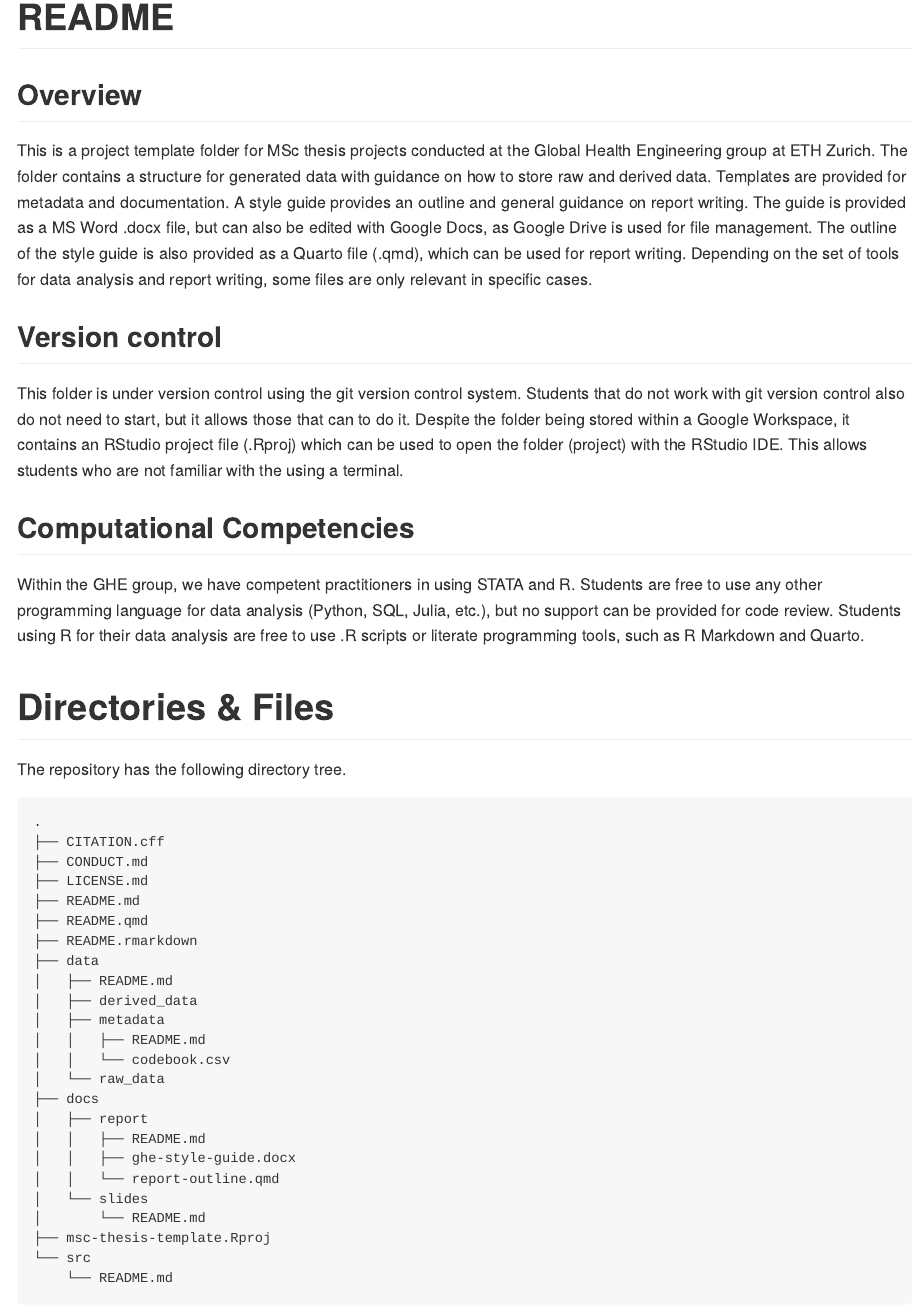
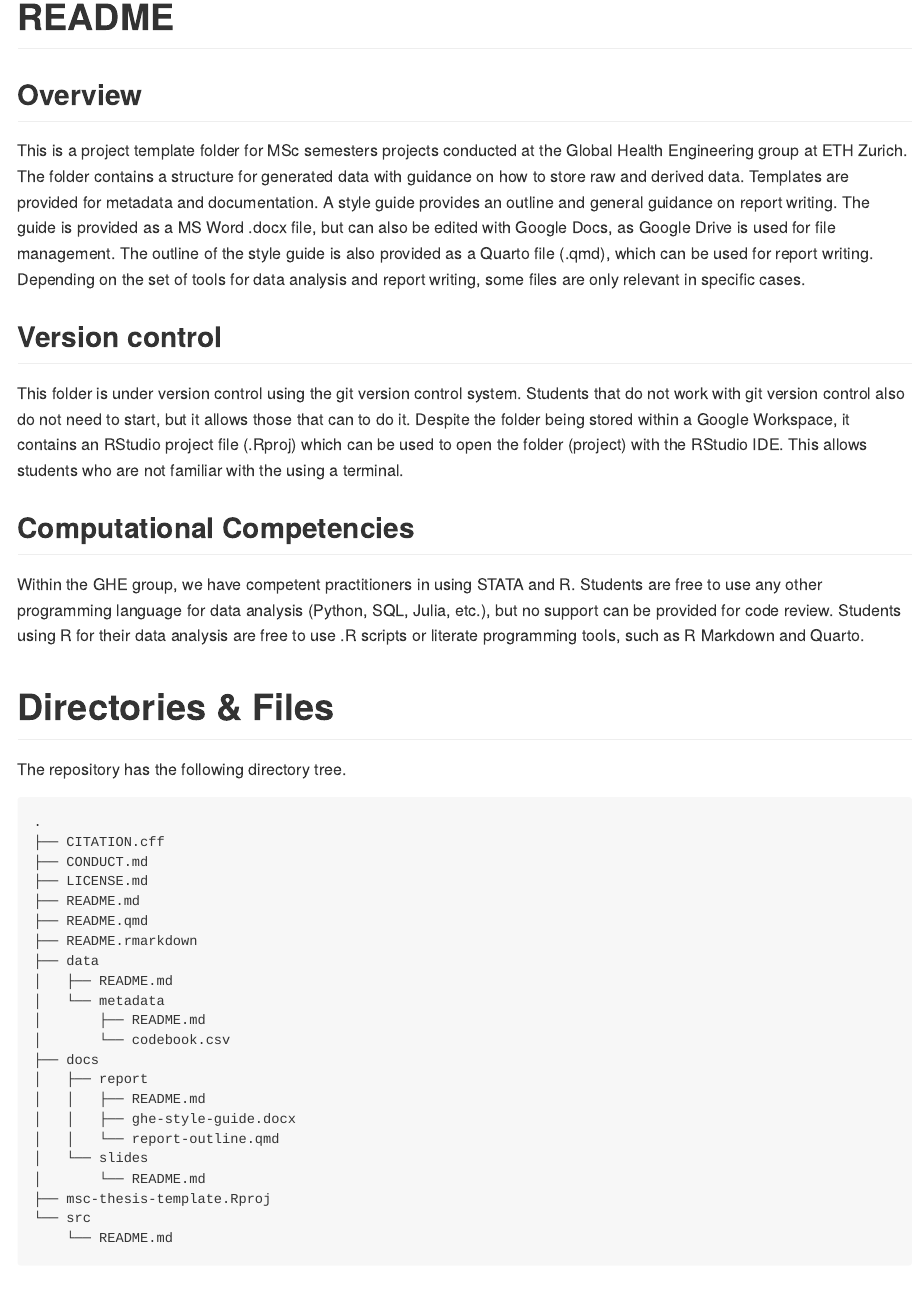
Before and after one commit to Global-Health-Engineering/msc-sem-project-template, a Quarto document (README.qmd): the page in a window 1100 px wide, from its top. The pictures show the output file README.md that the author committed with the source, drawn offline in the style of GitHub.

Commit message:
Edit type of project

```diff
--- a/README.qmd
+++ b/README.qmd
@@ -13,7 +13,7 @@ editor_options:
 
 ## Overview
 
-This is a project template folder for MSc thesis projects conducted at the Global Health Engineering group at ETH Zurich. The folder contains a structure for generated data with guidance on how to store raw and derived data. Templates are provided for metadata and documentation. A style guide provides an outline and general guidance on report writing. The guide is provided as a MS Word .docx file, but can also be edited with Google Docs, as Google Drive is used for file management. The outline of the style guide is also provided as a Quarto file (.qmd), which can be used for report writing. Depending on the set of tools for data analysis and report writing, some files are only relevant in specific cases.
+This is a project template folder for MSc semesters projects conducted at the Global Health Engineering group at ETH Zurich. The folder contains a structure for generated data with guidance on how to store raw and derived data. Templates are provided for metadata and documentation. A style guide provides an outline and general guidance on report writing. The guide is provided as a MS Word .docx file, but can also be edited with Google Docs, as Google Drive is used for file management. The outline of the style guide is also provided as a Quarto file (.qmd), which can be used for report writing. Depending on the set of tools for data analysis and report writing, some files are only relevant in specific cases.
 
 ## Version control
 
```
Also changed, not shown: README.md, README.qmd (2 more changed lines).
